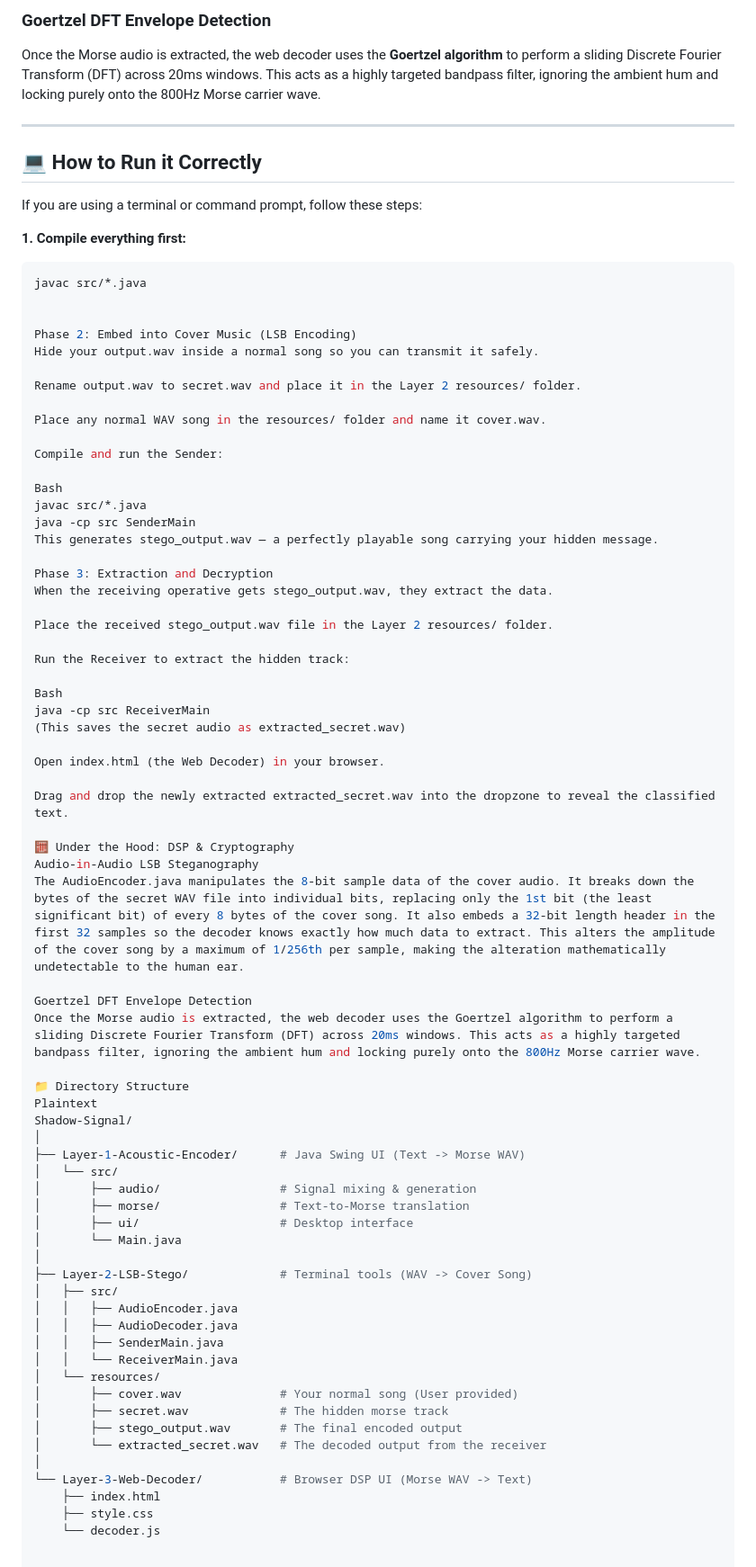
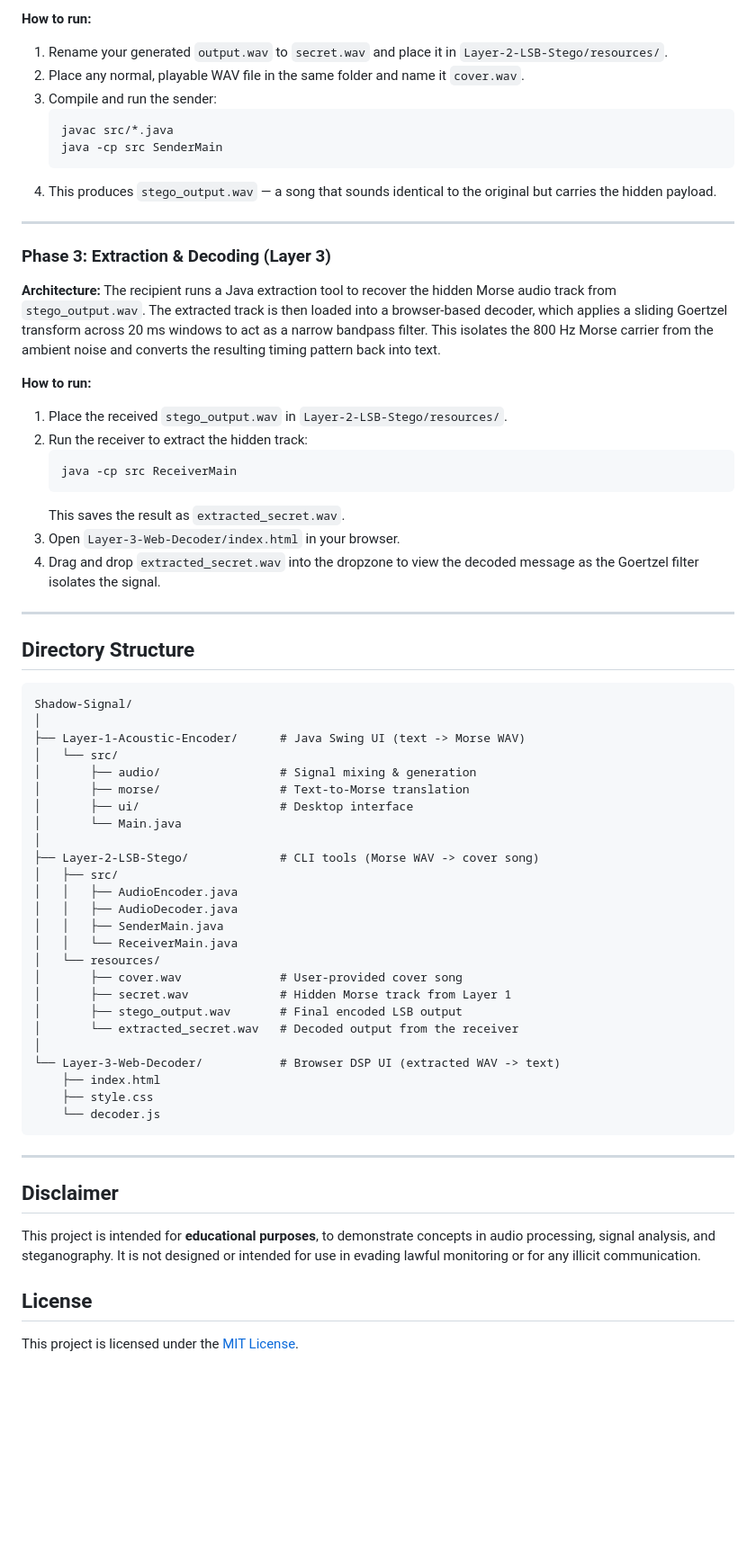
Before and after one commit to Manushan0x/Shadow-Signal, a Markdown page: README.md, the part around one of its changes. Shown at 90% size. Drawn GitHub-style; blank space fills up the shorter version.

````diff
--- a/README.md
+++ b/README.md
@@ -61,78 +69,70 @@ The `AudioEncoder.java` manipulates the 8-bit sample data of the cover audio. It
 
-### Goertzel DFT Envelope Detection
-Once the Morse audio is extracted, the web decoder uses the **Goertzel algorithm** to perform a sliding Discrete Fourier Transform (DFT) across 20ms windows. This acts as a highly targeted bandpass filter, ignoring the ambient hum and locking purely onto the 800Hz Morse carrier wave.
+**How to run:**
+
+1. Rename your generated `output.wav` to `secret.wav` and place it in `Layer-2-LSB-Stego/resources/`.
+2. Place any normal, playable WAV file in the same folder and name it `cover.wav`.
+3. Compile and run the sender:
+   ```bash
+   javac src/*.java
+   java -cp src SenderMain
+   ```
+4. This produces `stego_output.wav` — a song that sounds identical to the original but carries the hidden payload.
 
 ---
 
-## 💻 How to Run it Correctly
+### Phase 3: Extraction & Decoding (Layer 3)
 
-If you are using a terminal or command prompt, follow these steps:
+**Architecture:** The recipient runs a Java extraction tool to recover the hidden Morse audio track from `stego_output.wav`. The extracted track is then loaded into a browser-based decoder, which applies a sliding Goertzel transform across 20 ms windows to act as a narrow bandpass filter. This isolates the 800 Hz Morse carrier from the ambient noise and converts the resulting timing pattern back into text.
 
-**1. Compile everything first:**
-```bash
-javac src/*.java
+**How to run:**
 
+1. Place the received `stego_output.wav` in `Layer-2-LSB-Stego/resources/`.
+2. Run the receiver to extract the hidden track:
+   ```bash
+   java -cp src ReceiverMain
+   ```
+   This saves the result as `extracted_secret.wav`.
+3. Open `Layer-3-Web-Decoder/index.html` in your browser.
+4. Drag and drop `extracted_secret.wav` into the dropzone to view the decoded message as the Goertzel filter isolates the signal.
 
-Phase 2: Embed into Cover Music (LSB Encoding)
-Hide your output.wav inside a normal song so you can transmit it safely.
+---
 
-Rename output.wav to secret.wav and place it in the Layer 2 resources/ folder.
+## Directory Structure
 
-Place any normal WAV song in the resources/ folder and name it cover.wav.
-
-Compile and run the Sender:
-
-Bash
-javac src/*.java
-java -cp src SenderMain
-This generates stego_output.wav — a perfectly playable song carrying your hidden message.
-
-Phase 3: Extraction and Decryption
-When the receiving operative gets stego_output.wav, they extract the data.
-
-Place the received stego_output.wav file in the Layer 2 resources/ folder.
-
-Run the Receiver to extract the hidden track:
-
-Bash
-java -cp src ReceiverMain
-(This saves the secret audio as extracted_secret.wav)
-
-Open index.html (the Web Decoder) in your browser.
-
-Drag and drop the newly extracted extracted_secret.wav into the dropzone to reveal the classified text.
-
-🧮 Under the Hood: DSP & Cryptography
-Audio-in-Audio LSB Steganography
-The AudioEncoder.java manipulates the 8-bit sample data of the cover audio. It breaks down the bytes of the secret WAV file into individual bits, replacing only the 1st bit (the least significant bit) of every 8 bytes of the cover song. It also embeds a 32-bit length header in the first 32 samples so the decoder knows exactly how much data to extract. This alters the amplitude of the cover song by a maximum of 1/256th per sample, making the alteration mathematically undetectable to the human ear.
-
-Goertzel DFT Envelope Detection
-Once the Morse audio is extracted, the web decoder uses the Goertzel algorithm to perform a sliding Discrete Fourier Transform (DFT) across 20ms windows. This acts as a highly targeted bandpass filter, ignoring the ambient hum and locking purely onto the 800Hz Morse carrier wave.
-
-📁 Directory Structure
-Plaintext
+```
 Shadow-Signal/
 │
-├── Layer-1-Acoustic-Encoder/      # Java Swing UI (Text -> Morse WAV)
+├── Layer-1-Acoustic-Encoder/      # Java Swing UI (text -> Morse WAV)
 │   └── src/
 │       ├── audio/                 # Signal mixing & generation
 │       ├── morse/                 # Text-to-Morse translation
 │       ├── ui/                    # Desktop interface
 │       └── Main.java
 │
-├── Layer-2-LSB-Stego/             # Terminal tools (WAV -> Cover Song)
+├── Layer-2-LSB-Stego/             # CLI tools (Morse WAV -> cover song)
 │   ├── src/
 │   │   ├── AudioEncoder.java
 │   │   ├── AudioDecoder.java
 │   │   ├── SenderMain.java
 │   │   └── ReceiverMain.java
 │   └── resources/
-│       ├── cover.wav              # Your normal song (User provided)
-│       ├── secret.wav             # The hidden morse track
-│       ├── stego_output.wav       # The final encoded output
-│       └── extracted_secret.wav   # The decoded output from the receiver
+│       ├── cover.wav              # User-provided cover song
+│       ├── secret.wav             # Hidden Morse track from Layer 1
+│       ├── stego_output.wav       # Final encoded LSB output
+│       └── extracted_secret.wav   # Decoded output from the receiver
 │
-└── Layer-3-Web-Decoder/           # Browser DSP UI (Morse WAV -> Text)
+└── Layer-3-Web-Decoder/           # Browser DSP UI (extracted WAV -> text)
     ├── index.html
     ├── style.css
     └── decoder.js
+```
+
+---
+
+## Disclaimer
+
+This project is intended for **educational purposes**, to demonstrate concepts in audio processing, signal analysis, and steganography. It is not designed or intended for use in evading lawful monitoring or for any illicit communication.
+
+## License
+
+This project is licensed under the [MIT License](LICENSE).
````
Also changed, not shown: other parts of README.md (+41 -33 lines).
